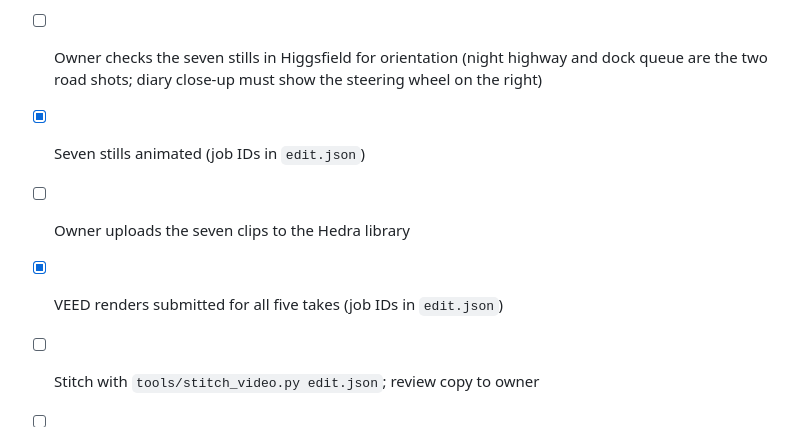
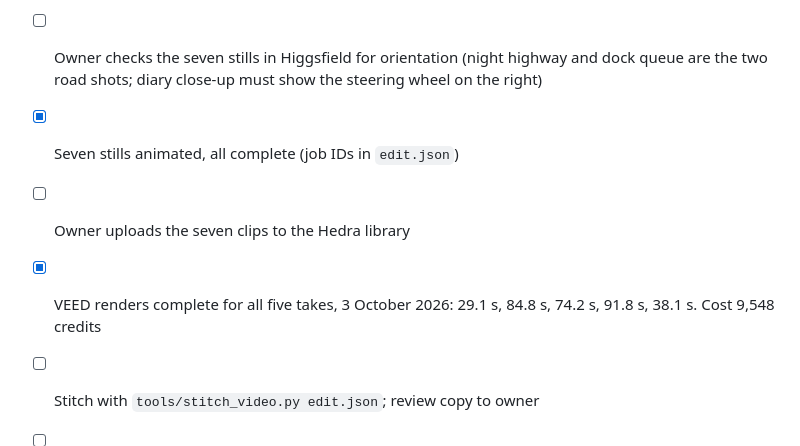
Before and after one commit to therealtransporttoolbox/therealtransporttoolbox-2025-07-17-323p0, a Markdown page: drafts/scheduling-text-at-9pm/shotlist.md, the part around the change. Rendered like a GitHub page.

Commit message:
Scheduling episode: VEED takes and b-roll clips complete
Co-Authored-By: Claude Fable 5.1 <noreply@anthropic.com>
Claude-Session: https://claude.ai/code/session_01TqocbmPHuw352VrtVAb8UE

```diff
--- a/drafts/scheduling-text-at-9pm/shotlist.md
+++ b/drafts/scheduling-text-at-9pm/shotlist.md
@@ -39,8 +39,8 @@ No on-screen AI banner, no end card, no spoken disclaimer (owner decision 3 Octo
 - [x] Five editor graphics built
 - [x] Owner approved the script and said render, 3 October 2026
 - [ ] Owner checks the seven stills in Higgsfield for orientation (night highway and dock queue are the two road shots; diary close-up must show the steering wheel on the right)
-- [x] Seven stills animated (job IDs in `edit.json`)
+- [x] Seven stills animated, all complete (job IDs in `edit.json`)
 - [ ] Owner uploads the seven clips to the Hedra library
-- [x] VEED renders submitted for all five takes (job IDs in `edit.json`)
+- [x] VEED renders complete for all five takes, 3 October 2026: 29.1 s, 84.8 s, 74.2 s, 91.8 s, 38.1 s. Cost 9,548 credits
 - [ ] Stitch with `tools/stitch_video.py edit.json`; review copy to owner
 - [ ] Owner uploads the 1080p master to RobinReach; YouTube draft, unlisted, from `youtube-description.txt`
```
